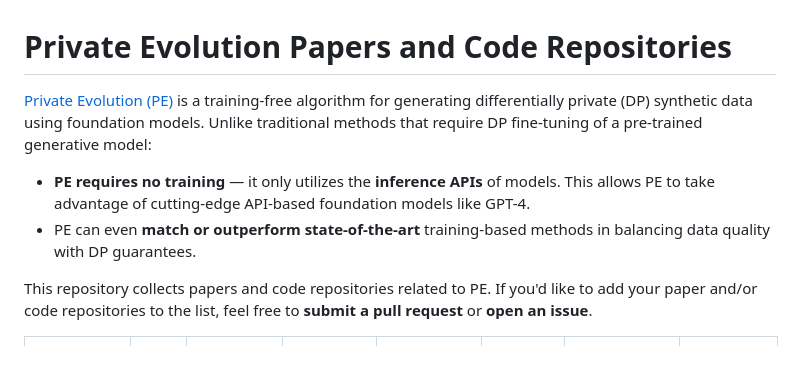
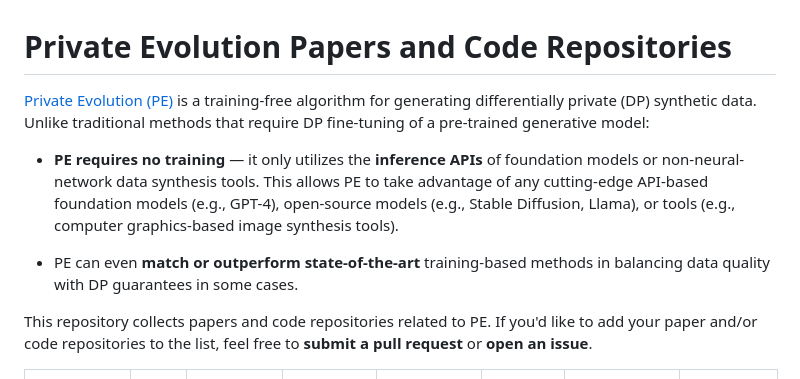
Before and after one commit to fjxmlzn/private-evolution-papers, a Markdown page: README.md, the part around the change printed below. GitHub-like rendering.

```diff
--- a/README.md
+++ b/README.md
@@ -1,9 +1,10 @@
 # Private Evolution Papers and Code Repositories
 
-[Private Evolution (PE)](https://arxiv.org/abs/2305.15560) is a training-free algorithm for generating differentially private (DP) synthetic data using foundation models. Unlike traditional methods that require DP fine-tuning of a pre-trained generative model:
+[Private Evolution (PE)](https://arxiv.org/abs/2305.15560) is a training-free algorithm for generating differentially private (DP) synthetic data. Unlike traditional methods that require DP fine-tuning of a pre-trained generative model:
 
-* __PE requires no training__ — it only utilizes the __inference APIs__ of models. This allows PE to take advantage of cutting-edge API-based foundation models like GPT-4.
-* PE can even __match or outperform state-of-the-art__ training-based methods in balancing data quality with DP guarantees.
+* __PE requires no training__ — it only utilizes the __inference APIs__ of foundation models or non-neural-network data synthesis tools. This allows PE to take advantage of any cutting-edge API-based foundation models (e.g., GPT-4), open-source models (e.g., Stable Diffusion, Llama), or tools (e.g., computer graphics-based image synthesis tools).
+
+* PE can even __match or outperform state-of-the-art__ training-based methods in balancing data quality with DP guarantees in some cases.
 
 This repository collects papers and code repositories related to PE. If you'd like to add your paper and/or code repositories to the list, feel free to __submit a pull request__ or __open an issue__.
 
```
Also changed, not shown: other parts of README.md (+8 -7 lines).
